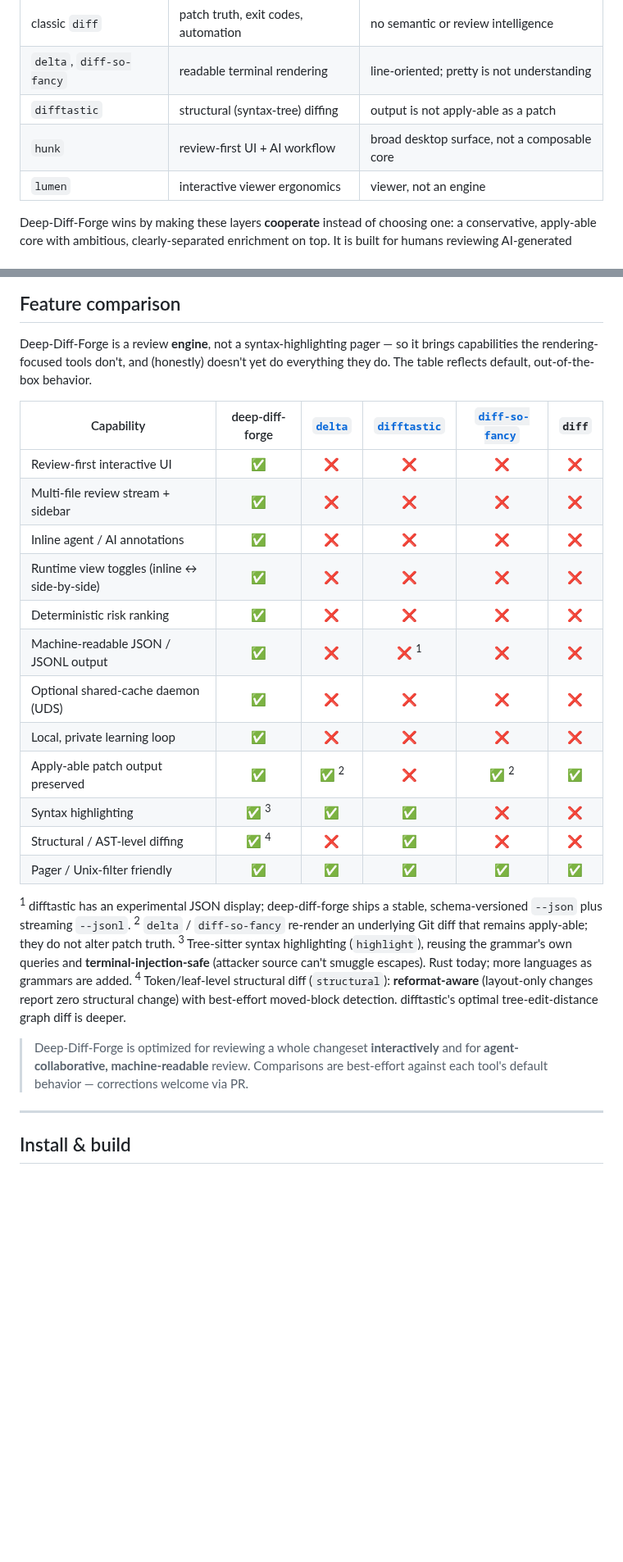
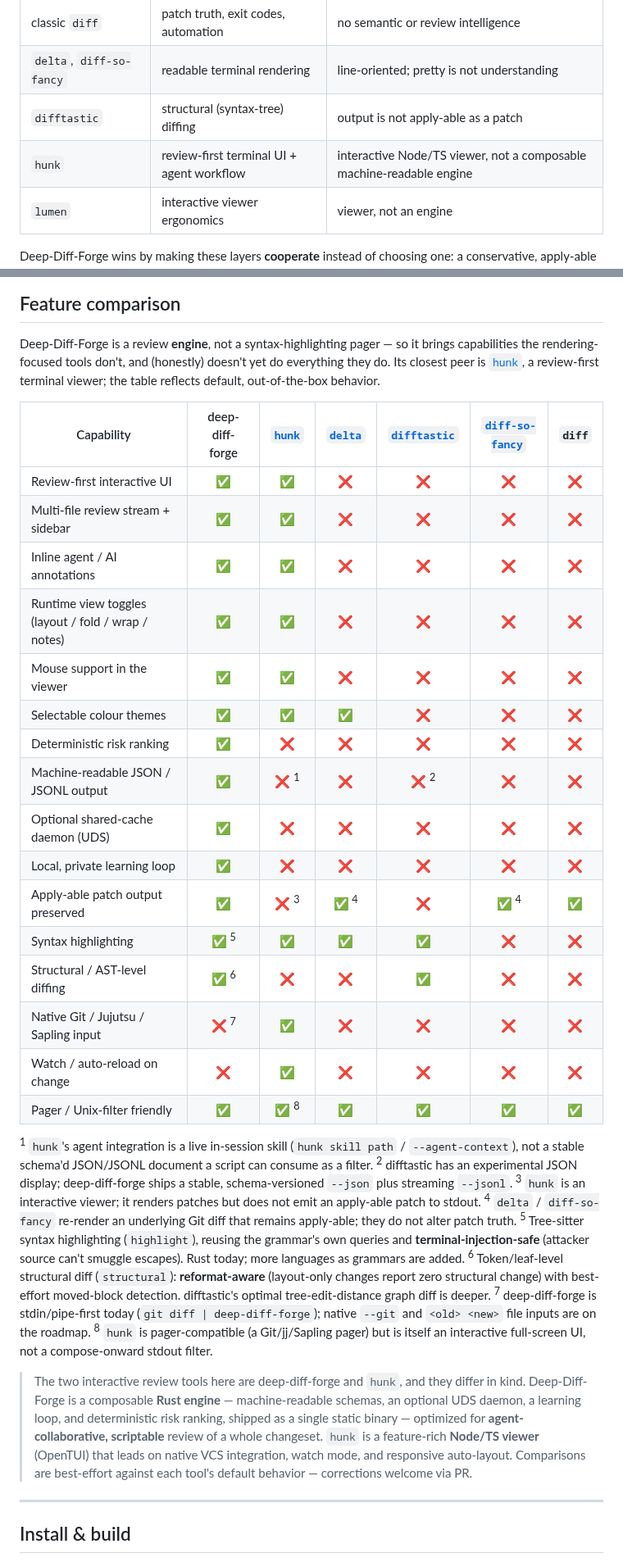
Before and after one commit to Louranicas/deep-diff-forge, a Markdown page: README.md, 2 parts joined by grey strips. Shown at 82% size. Rendered like a GitHub page; blank space fills up the shorter version.

```diff
--- a/README.md
+++ b/README.md
@@ -55,7 +61,7 @@ Existing tools each optimize one layer of the review problem:
 | classic `diff` | patch truth, exit codes, automation | no semantic or review intelligence |
 | `delta`, `diff-so-fancy` | readable terminal rendering | line-oriented; pretty is not understanding |
 | `difftastic` | structural (syntax-tree) diffing | output is not apply-able as a patch |
-| `hunk` | review-first UI + AI workflow | broad desktop surface, not a composable core |
+| `hunk` | review-first terminal UI + agent workflow | interactive Node/TS viewer, not a composable machine-readable engine |
 | `lumen` | interactive viewer ergonomics | viewer, not an engine |
 
 Deep-Diff-Forge wins by making these layers **cooperate** instead of choosing
@@ -105,35 +111,54 @@ plausible-looking model.
 
 Deep-Diff-Forge is a review **engine**, not a syntax-highlighting pager — so it
 brings capabilities the rendering-focused tools don't, and (honestly) doesn't yet
-do everything they do. The table reflects default, out-of-the-box behavior.
+do everything they do. Its closest peer is [`hunk`][hunk], a review-first terminal
+viewer; the table reflects default, out-of-the-box behavior.
 
-| Capability | deep-diff-forge | [`delta`][delta] | [`difftastic`][difft] | [`diff-so-fancy`][dsf] | `diff` |
-| --- | :---: | :---: | :---: | :---: | :---: |
-| Review-first interactive UI | ✅ | ❌ | ❌ | ❌ | ❌ |
-| Multi-file review stream + sidebar | ✅ | ❌ | ❌ | ❌ | ❌ |
-| Inline agent / AI annotations | ✅ | ❌ | ❌ | ❌ | ❌ |
-| Runtime view toggles (inline ↔ side-by-side) | ✅ | ❌ | ❌ | ❌ | ❌ |
-| Deterministic risk ranking | ✅ | ❌ | ❌ | ❌ | ❌ |
-| Machine-readable JSON / JSONL output | ✅ | ❌ | ❌ <sup>1</sup> | ❌ | ❌ |
-| Optional shared-cache daemon (UDS) | ✅ | ❌ | ❌ | ❌ | ❌ |
-| Local, private learning loop | ✅ | ❌ | ❌ | ❌ | ❌ |
-| Apply-able patch output preserved | ✅ | ✅ <sup>2</sup> | ❌ | ✅ <sup>2</sup> | ✅ |
-| Syntax highlighting | ✅ <sup>3</sup> | ✅ | ✅ | ❌ | ❌ |
-| Structural / AST-level diffing | ✅ <sup>4</sup> | ❌ | ✅ | ❌ | ❌ |
-| Pager / Unix-filter friendly | ✅ | ✅ | ✅ | ✅ | ✅ |
+| Capability | deep-diff-forge | [`hunk`][hunk] | [`delta`][delta] | [`difftastic`][difft] | [`diff-so-fancy`][dsf] | `diff` |
+| --- | :---: | :---: | :---: | :---: | :---: | :---: |
+| Review-first interactive UI | ✅ | ✅ | ❌ | ❌ | ❌ | ❌ |
+| Multi-file review stream + sidebar | ✅ | ✅ | ❌ | ❌ | ❌ | ❌ |
+| Inline agent / AI annotations | ✅ | ✅ | ❌ | ❌ | ❌ | ❌ |
+| Runtime view toggles (layout / fold / wrap / notes) | ✅ | ✅ | ❌ | ❌ | ❌ | ❌ |
+| Mouse support in the viewer | ✅ | ✅ | ❌ | ❌ | ❌ | ❌ |
+| Selectable colour themes | ✅ | ✅ | ✅ | ❌ | ❌ | ❌ |
+| Deterministic risk ranking | ✅ | ❌ | ❌ | ❌ | ❌ | ❌ |
+| Machine-readable JSON / JSONL output | ✅ | ❌ <sup>1</sup> | ❌ | ❌ <sup>2</sup> | ❌ | ❌ |
+| Optional shared-cache daemon (UDS) | ✅ | ❌ | ❌ | ❌ | ❌ | ❌ |
+| Local, private learning loop | ✅ | ❌ | ❌ | ❌ | ❌ | ❌ |
+| Apply-able patch output preserved | ✅ | ❌ <sup>3</sup> | ✅ <sup>4</sup> | ❌ | ✅ <sup>4</sup> | ✅ |
+| Syntax highlighting | ✅ <sup>5</sup> | ✅ | ✅ | ✅ | ❌ | ❌ |
+| Structural / AST-level diffing | ✅ <sup>6</sup> | ❌ | ❌ | ✅ | ❌ | ❌ |
+| Native Git / Jujutsu / Sapling input | ❌ <sup>7</sup> | ✅ | ❌ | ❌ | ❌ | ❌ |
+| Watch / auto-reload on change | ❌ | ✅ | ❌ | ❌ | ❌ | ❌ |
+| Pager / Unix-filter friendly | ✅ | ✅ <sup>8</sup> | ✅ | ✅ | ✅ | ✅ |
 
-<sup>1</sup> difftastic has an experimental JSON display; deep-diff-forge ships a
+<sup>1</sup> `hunk`'s agent integration is a live in-session skill (`hunk skill
+path` / `--agent-context`), not a stable schema'd JSON/JSONL document a script can
+consume as a filter.
+<sup>2</sup> difftastic has an experimental JSON display; deep-diff-forge ships a
 stable, schema-versioned `--json` plus streaming `--jsonl`.
-<sup>2</sup> `delta` / `diff-so-fancy` re-render an underlying Git diff that
+<sup>3</sup> `hunk` is an interactive viewer; it renders patches but does not emit
+an apply-able patch to stdout.
+<sup>4</sup> `delta` / `diff-so-fancy` re-render an underlying Git diff that
 remains apply-able; they do not alter patch truth.
-<sup>3</sup> Tree-sitter syntax highlighting (`highlight`), reusing the grammar's
+<sup>5</sup> Tree-sitter syntax highlighting (`highlight`), reusing the grammar's
 own queries and **terminal-injection-safe** (attacker source can't smuggle
 escapes). Rust today; more languages as grammars are added.
-<sup>4</sup> Token/leaf-level structural diff (`structural`): **reformat-aware**
+<sup>6</sup> Token/leaf-level structural diff (`structural`): **reformat-aware**
 (layout-only changes report zero structural change) with best-effort moved-block
 detection. difftastic's optimal tree-edit-distance graph diff is deeper.
+<sup>7</sup> deep-diff-forge is stdin/pipe-first today (`git diff |
+deep-diff-forge`); native `--git` and `<old> <new>` file inputs are on the roadmap.
+<sup>8</sup> `hunk` is pager-compatible (a Git/jj/Sapling pager) but is itself an
+interactive full-screen UI, not a compose-onward stdout filter.
 
-> Deep-Diff-Forge is optimized for reviewing a whole changeset **interactively**
-> and for **agent-collaborative, machine-readable** review. Comparisons are
-> best-effort against each tool's default behavior — corrections welcome via PR.
+> The two interactive review tools here are deep-diff-forge and `hunk`, and they
+> differ in kind. Deep-Diff-Forge is a composable **Rust engine** — machine-readable
+> schemas, an optional UDS daemon, a learning loop, and deterministic risk ranking,
+> shipped as a single static binary — optimized for **agent-collaborative,
+> scriptable** review of a whole changeset. `hunk` is a feature-rich **Node/TS
+> viewer** (OpenTUI) that leads on native VCS integration, watch mode, and
+> responsive auto-layout. Comparisons are best-effort against each tool's default
+> behavior — corrections welcome via PR.
 
```
Also changed, not shown: other parts of README.md (+62 -12 lines), CHANGELOG.md (+27 -5 lines), crates/deep-diff-forge-cli/README.md (+1 -0 lines), assets/review-cockpit.png (added).
